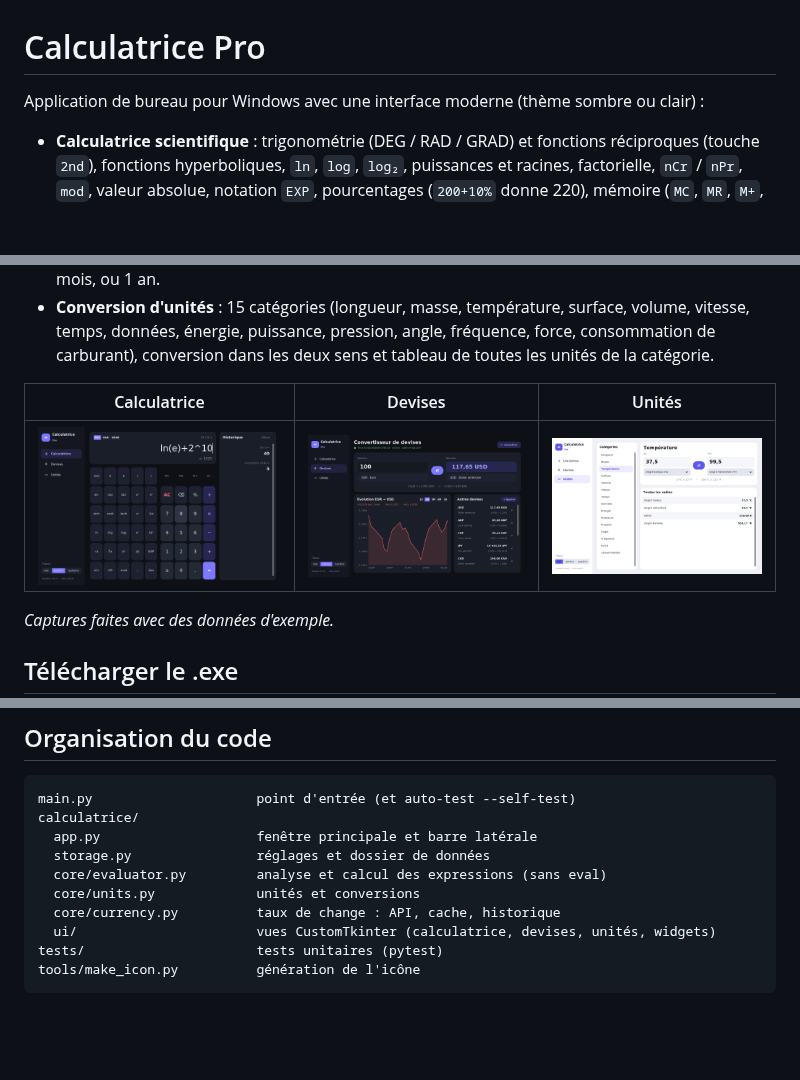
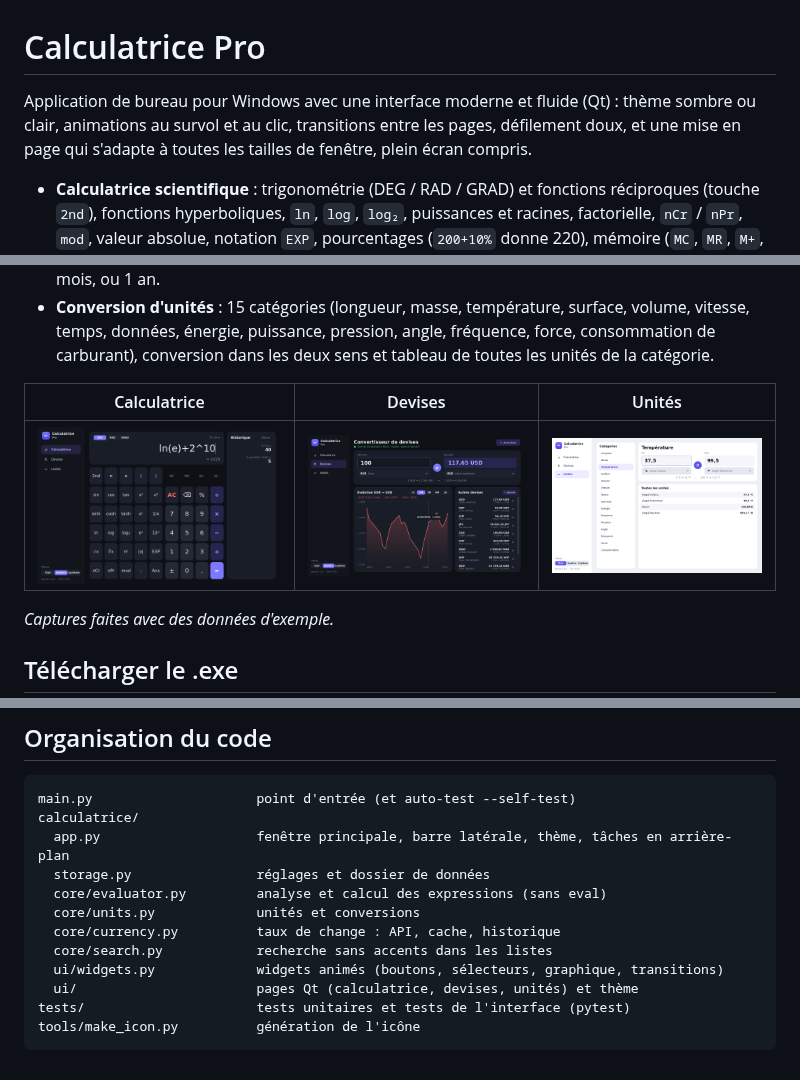
Before and after one commit to athomsdze/calculatrice, a Markdown page: README.md, 3 parts joined by grey strips. Drawn GitHub-style; pictures changed too: docs/calculatrice.png, docs/devises.png, docs/unites.png; blank space fills up the shorter version.

````diff
--- a/README.md
+++ b/README.md
@@ -1,6 +1,6 @@
 # Calculatrice Pro
 
-Application de bureau pour Windows avec une interface moderne (thème sombre ou clair) :
+Application de bureau pour Windows avec une interface moderne et fluide (Qt) : thème sombre ou clair, animations au survol et au clic, transitions entre les pages, défilement doux, et une mise en page qui s'adapte à toutes les tailles de fenêtre, plein écran compris.
 
 - **Calculatrice scientifique** : trigonométrie (DEG / RAD / GRAD) et fonctions réciproques (touche `2nd`), fonctions hyperboliques, `ln`, `log`, `log₂`, puissances et racines, factorielle, `nCr` / `nPr`, `mod`, valeur absolue, notation `EXP`, pourcentages (`200+10%` donne 220), mémoire (`MC`, `MR`, `M+`, `M−`), `Ans`, aperçu du résultat pendant la saisie et historique cliquable conservé d'une session à l'autre.
 - **Taux de change** : plus de 160 devises avec les taux du jour, recherche par code ou par nom (« dollar », « MAD »…), liste de devises favorites et graphique d'évolution sur 1 semaine, 1, 3 ou 6 mois, ou 1 an.
@@ -70,12 +70,14 @@ Le fichier est créé dans `dist\CalculatricePro.exe`.
 ```
 main.py                     point d'entrée (et auto-test --self-test)
 calculatrice/
-  app.py                    fenêtre principale et barre latérale
+  app.py                    fenêtre principale, barre latérale, thème, tâches en arrière-plan
   storage.py                réglages et dossier de données
   core/evaluator.py         analyse et calcul des expressions (sans eval)
   core/units.py             unités et conversions
   core/currency.py          taux de change : API, cache, historique
-  ui/                       vues CustomTkinter (calculatrice, devises, unités, widgets)
-tests/                      tests unitaires (pytest)
+  core/search.py            recherche sans accents dans les listes
+  ui/widgets.py             widgets animés (boutons, sélecteurs, graphique, transitions)
+  ui/                       pages Qt (calculatrice, devises, unités) et thème
+tests/                      tests unitaires et tests de l'interface (pytest)
 tools/make_icon.py          génération de l'icône
 ```
````
Also changed, not shown: other parts of README.md (+1 -1 lines), 14 other files.
